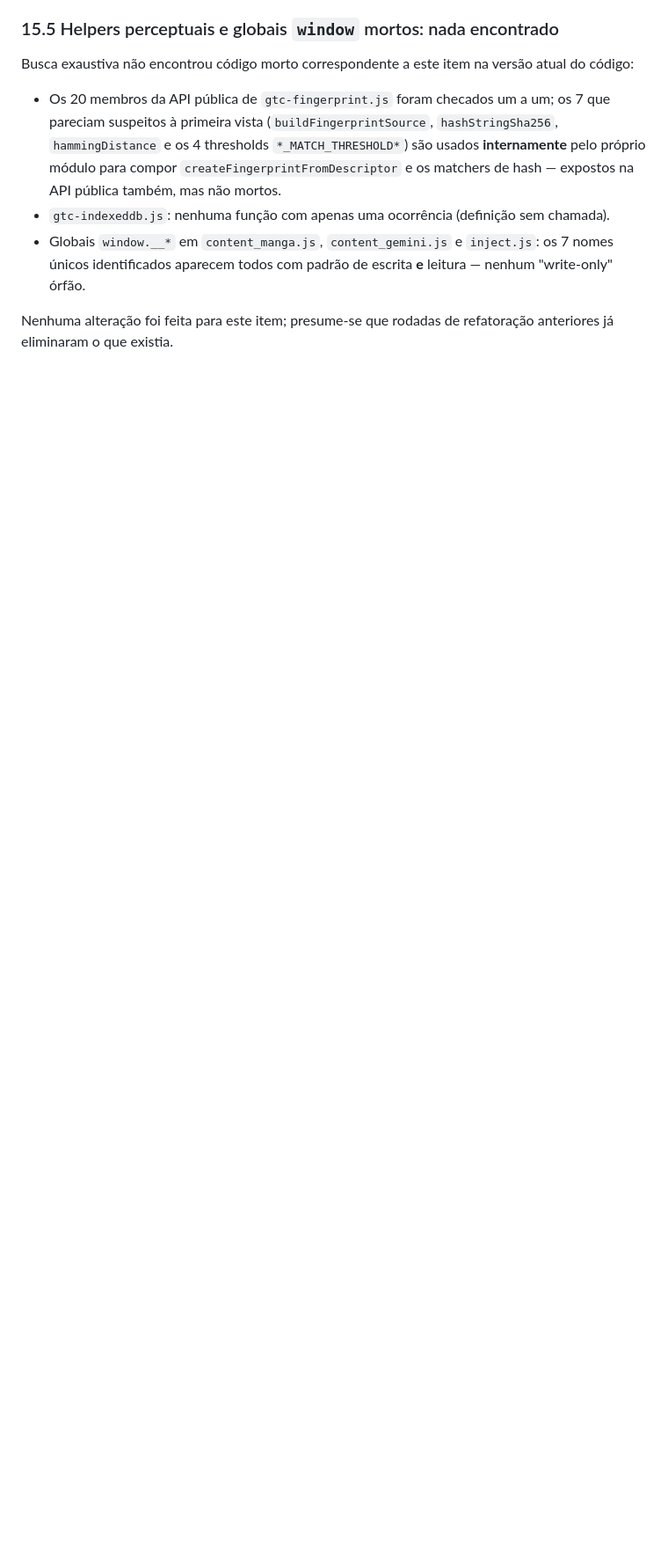
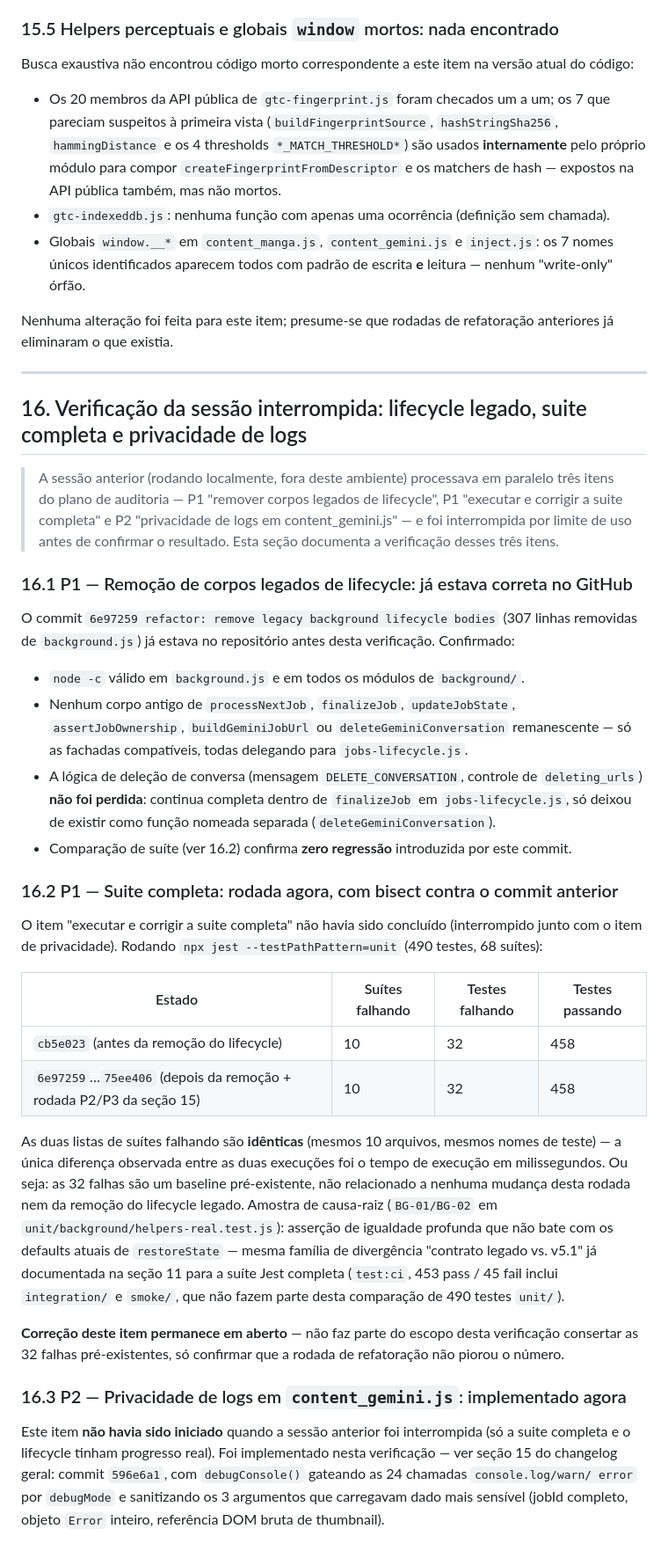
Before and after one commit to Diesper/MangaTranslator-v5, a Markdown page: docs/DOCUMENTACAO_v5.1.1_ATUALIZACAO.md, the part around one of its changes. Shown at 88% size. GitHub-like rendering; blank space fills up the shorter version.

Commit message:
docs: documenta verificacao da sessao interrompida (lifecycle, suite, privacy)
Adiciona secao 16 registrando a auditoria pedida pelo usuario sobre os
3 itens que a sessao local (interrompida por limite de uso) estava
processando em paralelo:
- P1 remocao de corpos legados de lifecycle: ja estava correta e no
  GitHub (commit 6e97259), verificado via node -c + busca por
  simbolos remanescentes + confirmacao de que a logica de delecao de
  conversa nao foi perdida
- P1 suite completa: nao tinha sido concluida: rodada agora com
  bisect contra o commit anterior via git worktree, confirmando 100%
  de paridade (10 suites / 32 testes falhando, identicos antes e
  depois — baseline pre-existente sem relacao com a remocao do
  lifecycle)
- P2 privacidade de logs: nao tinha sido iniciada; implementada nesta
  sessao (commit 596e6a1) e referenciada aqui

```diff
--- a/docs/DOCUMENTACAO_v5.1.1_ATUALIZACAO.md
+++ b/docs/DOCUMENTACAO_v5.1.1_ATUALIZACAO.md
@@ -689,3 +690,67 @@ versão atual do código:
 
 Nenhuma alteração foi feita para este item; presume-se que rodadas de
 refatoração anteriores já eliminaram o que existia.
+
+---
+
+## 16. Verificação da sessão interrompida: lifecycle legado, suite completa e privacidade de logs
+
+> A sessão anterior (rodando localmente, fora deste ambiente) processava em
+> paralelo três itens do plano de auditoria — P1 "remover corpos legados de
+> lifecycle", P1 "executar e corrigir a suite completa" e P2 "privacidade de
+> logs em content_gemini.js" — e foi interrompida por limite de uso antes de
+> confirmar o resultado. Esta seção documenta a verificação desses três itens.
+
+### 16.1 P1 — Remoção de corpos legados de lifecycle: já estava correta no GitHub
+
+O commit `6e97259 refactor: remove legacy background lifecycle bodies`
+(307 linhas removidas de `background.js`) já estava no repositório antes
+desta verificação. Confirmado:
+
+- `node -c` válido em `background.js` e em todos os módulos de `background/`.
+- Nenhum corpo antigo de `processNextJob`, `finalizeJob`, `updateJobState`,
+  `assertJobOwnership`, `buildGeminiJobUrl` ou `deleteGeminiConversation`
+  remanescente — só as fachadas compatíveis, todas delegando para
+  `jobs-lifecycle.js`.
+- A lógica de deleção de conversa (mensagem `DELETE_CONVERSATION`, controle
+  de `deleting_urls`) **não foi perdida**: continua completa dentro de
+  `finalizeJob` em `jobs-lifecycle.js`, só deixou de existir como função
+  nomeada separada (`deleteGeminiConversation`).
+- Comparação de suíte (ver 16.2) confirma **zero regressão** introduzida por
+  este commit.
+
+### 16.2 P1 — Suite completa: rodada agora, com bisect contra o commit anterior
+
+O item "executar e corrigir a suite completa" não havia sido concluído
+(interrompido junto com o item de privacidade). Rodando
+`npx jest --testPathPattern=unit` (490 testes, 68 suítes):
+
+| Estado | Suítes falhando | Testes falhando | Testes passando |
+|---|---|---|---|
+| `cb5e023` (antes da remoção do lifecycle) | 10 | 32 | 458 |
+| `6e97259`…`75ee406` (depois da remoção + rodada P2/P3 da seção 15) | 10 | 32 | 458 |
+
+As duas listas de suítes falhando são **idênticas** (mesmos 10 arquivos,
+mesmos nomes de teste) — a única diferença observada entre as duas execuções
+foi o tempo de execução em milissegundos. Ou seja: as 32 falhas são um
+baseline pré-existente, não relacionado a nenhuma mudança desta rodada nem da
+remoção do lifecycle legado. Amostra de causa-raiz (`BG-01/BG-02` em
+`unit/background/helpers-real.test.js`): asserção de igualdade profunda que
+não bate com os defaults atuais de `restoreState` — mesma família de
+divergência "contrato legado vs. v5.1" já documentada na seção 11 para a
+suíte Jest completa (`test:ci`, 453 pass / 45 fail inclui `integration/` e
+`smoke/`, que não fazem parte desta comparação de 490 testes `unit/`).
+
+**Correção deste item permanece em aberto** — não faz parte do escopo desta
+verificação consertar as 32 falhas pré-existentes, só confirmar que a rodada
+de refatoração não piorou o número.
+
+### 16.3 P2 — Privacidade de logs em `content_gemini.js`: implementado agora
+
+Este item **não havia sido iniciado** quando a sessão anterior foi
+interrompida (só a suite completa e o lifecycle tinham progresso real). Foi
+implementado nesta verificação — ver seção 15 do changelog geral: commit
+`596e6a1`, com `debugConsole()` gateando as 24 chamadas `console.log/warn/
+error` por `debugMode` e sanitizando os 3 argumentos que carregavam dado mais
+sensível (jobId completo, objeto `Error` inteiro, referência DOM bruta de
+thumbnail).
```
Also changed, not shown: other parts of docs/DOCUMENTACAO_v5.1.1_ATUALIZACAO.md (+1 -0 lines).
